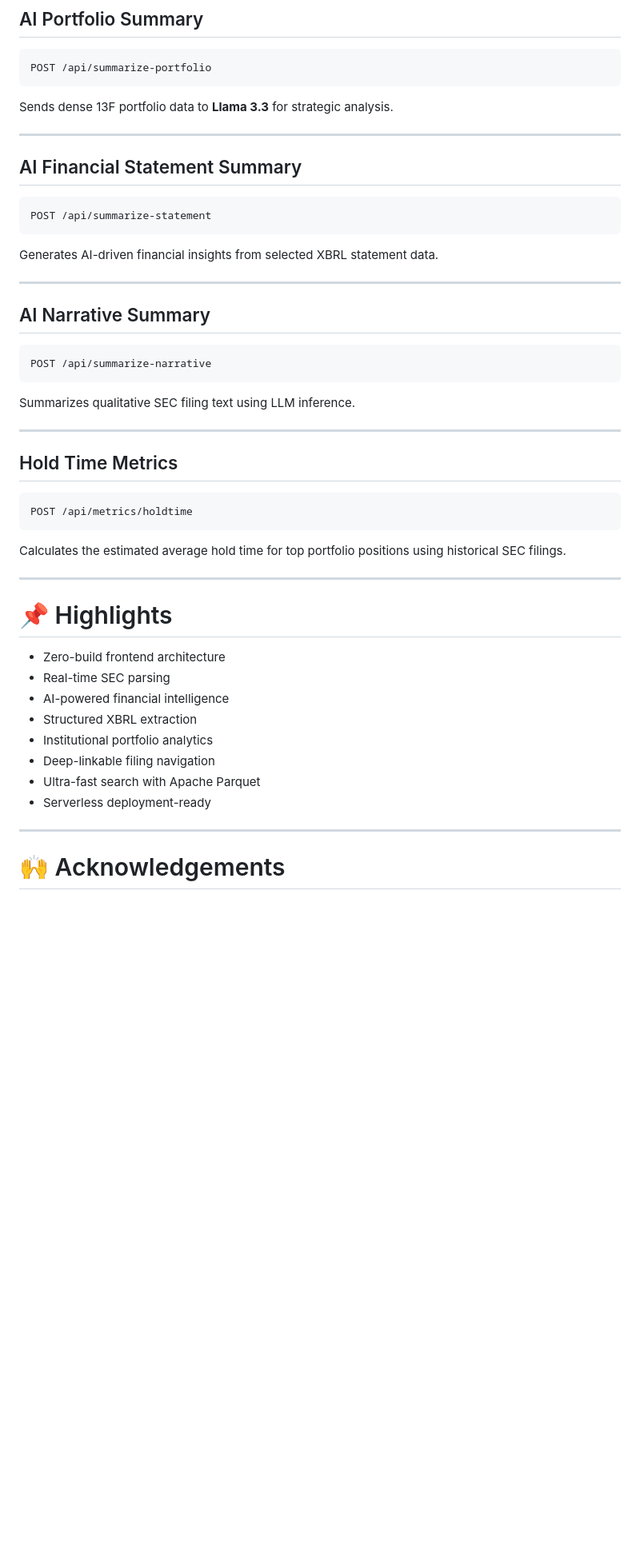
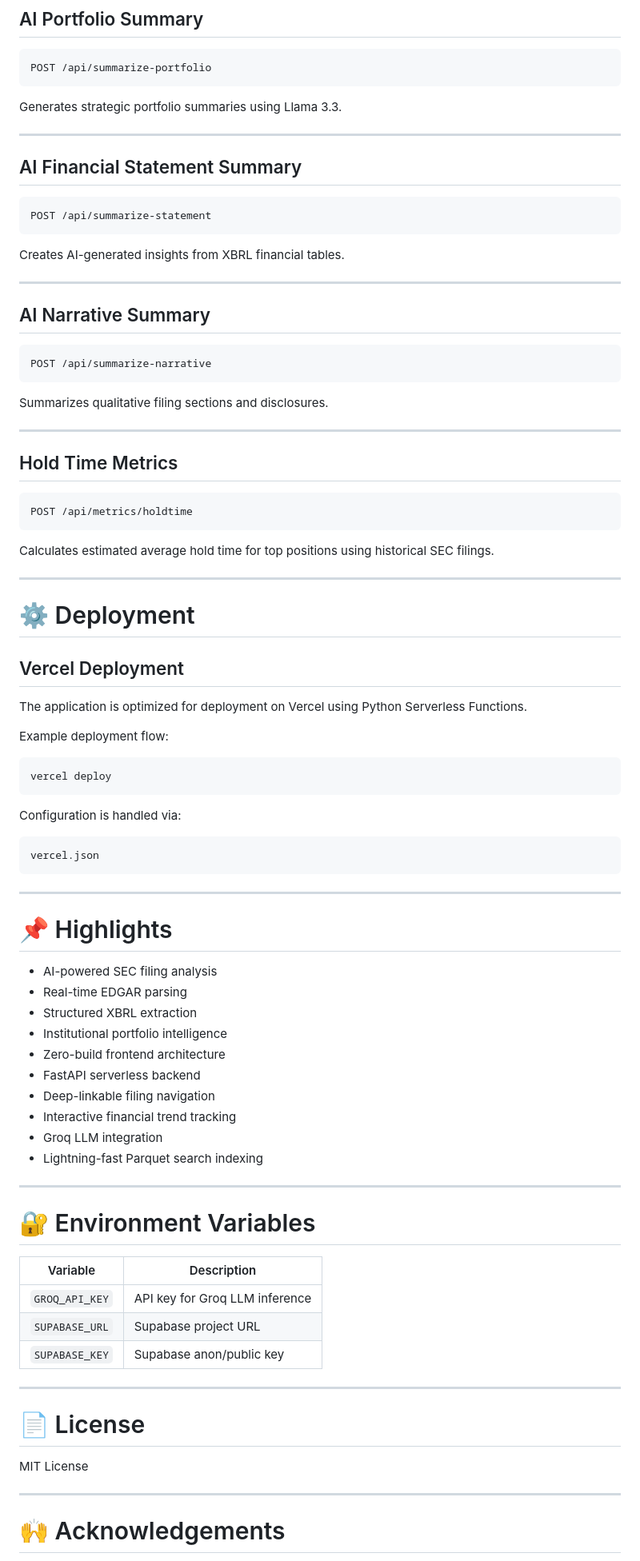
Before and after one commit to JasonLing95/sec-viewer, a Markdown page: README.md, the part around one of its changes. Shown at 80% size. Rendered like a GitHub page; blank space fills up the shorter version.

````diff
--- a/README.md
+++ b/README.md
@@ -225,7 +316,7 @@ Slices 10-K / 10-Q text into a readable chapter index.
 POST /api/summarize-portfolio
 ```
 
-Sends dense 13F portfolio data to **Llama 3.3** for strategic analysis.
+Generates strategic portfolio summaries using Llama 3.3.
 
 ---
 
@@ -235,7 +326,7 @@ Sends dense 13F portfolio data to **Llama 3.3** for strategic analysis.
 POST /api/summarize-statement
 ```
 
-Generates AI-driven financial insights from selected XBRL statement data.
+Creates AI-generated insights from XBRL financial tables.
 
 ---
 
@@ -245,7 +336,7 @@ Generates AI-driven financial insights from selected XBRL statement data.
 POST /api/summarize-narrative
 ```
 
-Summarizes qualitative SEC filing text using LLM inference.
+Summarizes qualitative filing sections and disclosures.
 
 ---
 
@@ -255,20 +346,58 @@ Summarizes qualitative SEC filing text using LLM inference.
 POST /api/metrics/holdtime
 ```
 
-Calculates the estimated average hold time for top portfolio positions using historical SEC filings.
+Calculates estimated average hold time for top positions using historical SEC filings.
+
+---
+
+# ⚙ Deployment
+
+## Vercel Deployment
+
+The application is optimized for deployment on Vercel using Python Serverless Functions.
+
+Example deployment flow:
+
+```bash
+vercel deploy
+```
+
+Configuration is handled via:
+
+```plaintext
+vercel.json
+```
 
 ---
 
 # 📌 Highlights
 
+- AI-powered SEC filing analysis
+- Real-time EDGAR parsing
+- Structured XBRL extraction
+- Institutional portfolio intelligence
 - Zero-build frontend architecture
-- Real-time SEC parsing
-- AI-powered financial intelligence
-- Structured XBRL extraction
-- Institutional portfolio analytics
+- FastAPI serverless backend
 - Deep-linkable filing navigation
-- Ultra-fast search with Apache Parquet
-- Serverless deployment-ready
+- Interactive financial trend tracking
+- Groq LLM integration
+- Lightning-fast Parquet search indexing
+
+---
+
+# 🔐 Environment Variables
+
+| Variable | Description |
+|---|---|
+| `GROQ_API_KEY` | API key for Groq LLM inference |
+| `SUPABASE_URL` | Supabase project URL |
+| `SUPABASE_KEY` | Supabase anon/public key |
+
+---
+
+# 📄 License
+
+MIT License
 
 ---
 
````
Also changed, not shown: other parts of README.md (+141 -35 lines).
